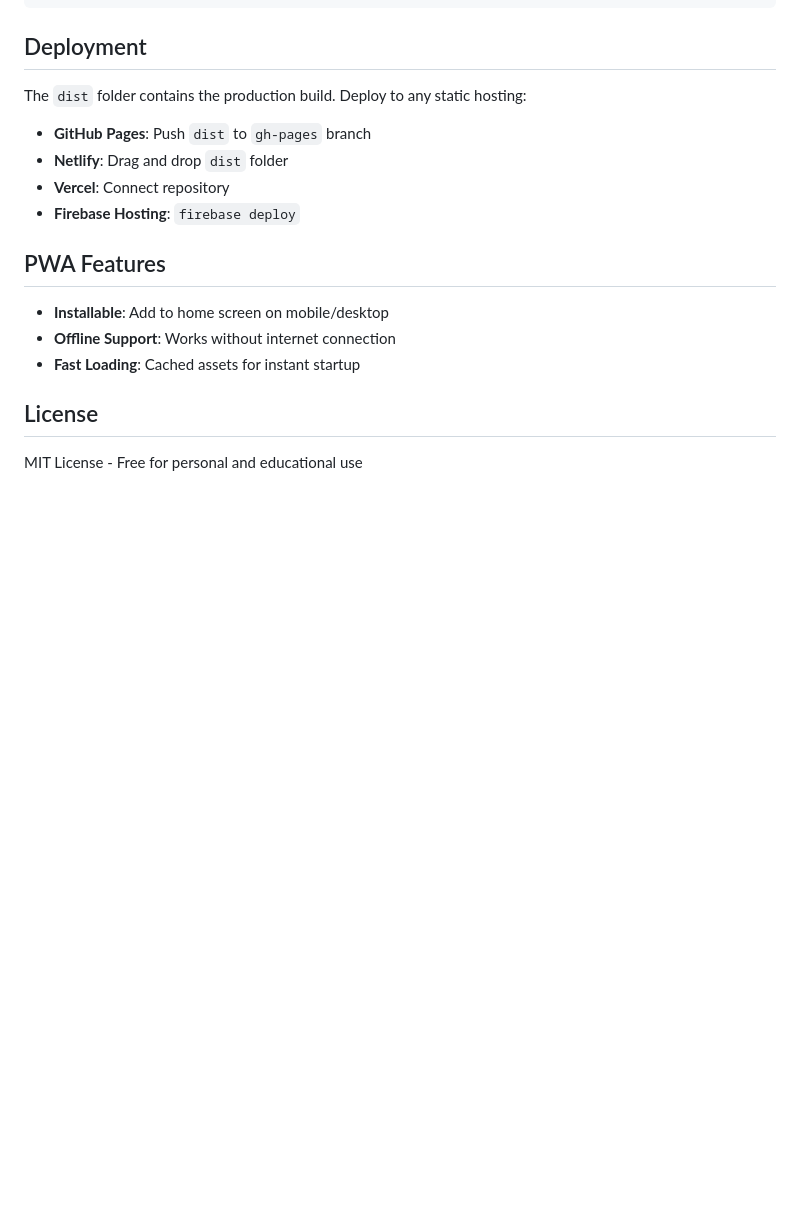
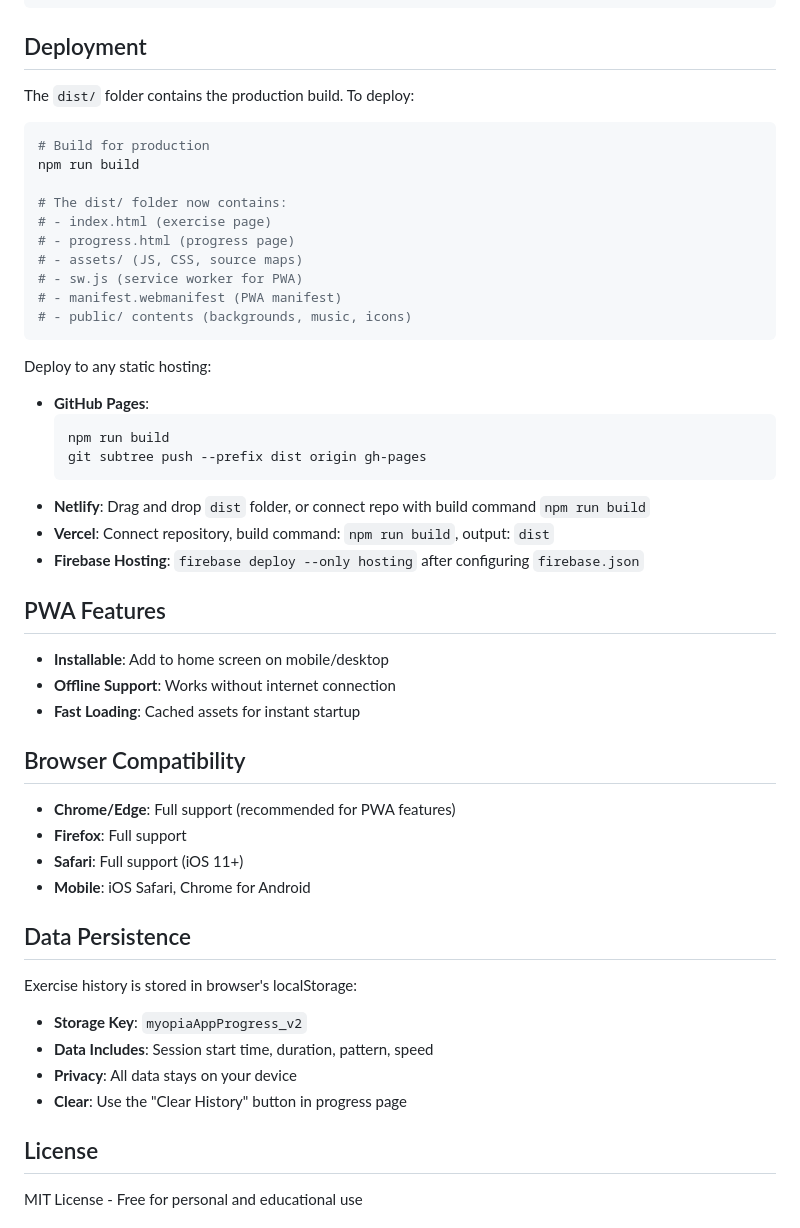
Before and after one commit to bitgineer/myopia-app, a Markdown page: README.md, the part around one of its changes. GitHub-like rendering; blank space fills up the shorter version.

````diff
--- a/README.md
+++ b/README.md
@@ -93,12 +120,31 @@ npm run preview
 
 ## Deployment
 
-The `dist` folder contains the production build. Deploy to any static hosting:
+The `dist/` folder contains the production build. To deploy:
 
-- **GitHub Pages**: Push `dist` to `gh-pages` branch
-- **Netlify**: Drag and drop `dist` folder
-- **Vercel**: Connect repository
-- **Firebase Hosting**: `firebase deploy`
+```bash
+# Build for production
+npm run build
+
+# The dist/ folder now contains:
+# - index.html (exercise page)
+# - progress.html (progress page)
+# - assets/ (JS, CSS, source maps)
+# - sw.js (service worker for PWA)
+# - manifest.webmanifest (PWA manifest)
+# - public/ contents (backgrounds, music, icons)
+```
+
+Deploy to any static hosting:
+
+- **GitHub Pages**:
+  ```bash
+  npm run build
+  git subtree push --prefix dist origin gh-pages
+  ```
+- **Netlify**: Drag and drop `dist` folder, or connect repo with build command `npm run build`
+- **Vercel**: Connect repository, build command: `npm run build`, output: `dist`
+- **Firebase Hosting**: `firebase deploy --only hosting` after configuring `firebase.json`
 
 ## PWA Features
 
@@ -106,6 +152,21 @@ The `dist` folder contains the production build. Deploy to any static hosting:
 - **Offline Support**: Works without internet connection
 - **Fast Loading**: Cached assets for instant startup
 
+## Browser Compatibility
+
+- **Chrome/Edge**: Full support (recommended for PWA features)
+- **Firefox**: Full support
+- **Safari**: Full support (iOS 11+)
+- **Mobile**: iOS Safari, Chrome for Android
+
+## Data Persistence
+
+Exercise history is stored in browser's localStorage:
+- **Storage Key**: `myopiaAppProgress_v2`
+- **Data Includes**: Session start time, duration, pattern, speed
+- **Privacy**: All data stays on your device
+- **Clear**: Use the "Clear History" button in progress page
+
 ## License
 
 MIT License - Free for personal and educational use
````
Also changed, not shown: other parts of README.md (+45 -18 lines).
